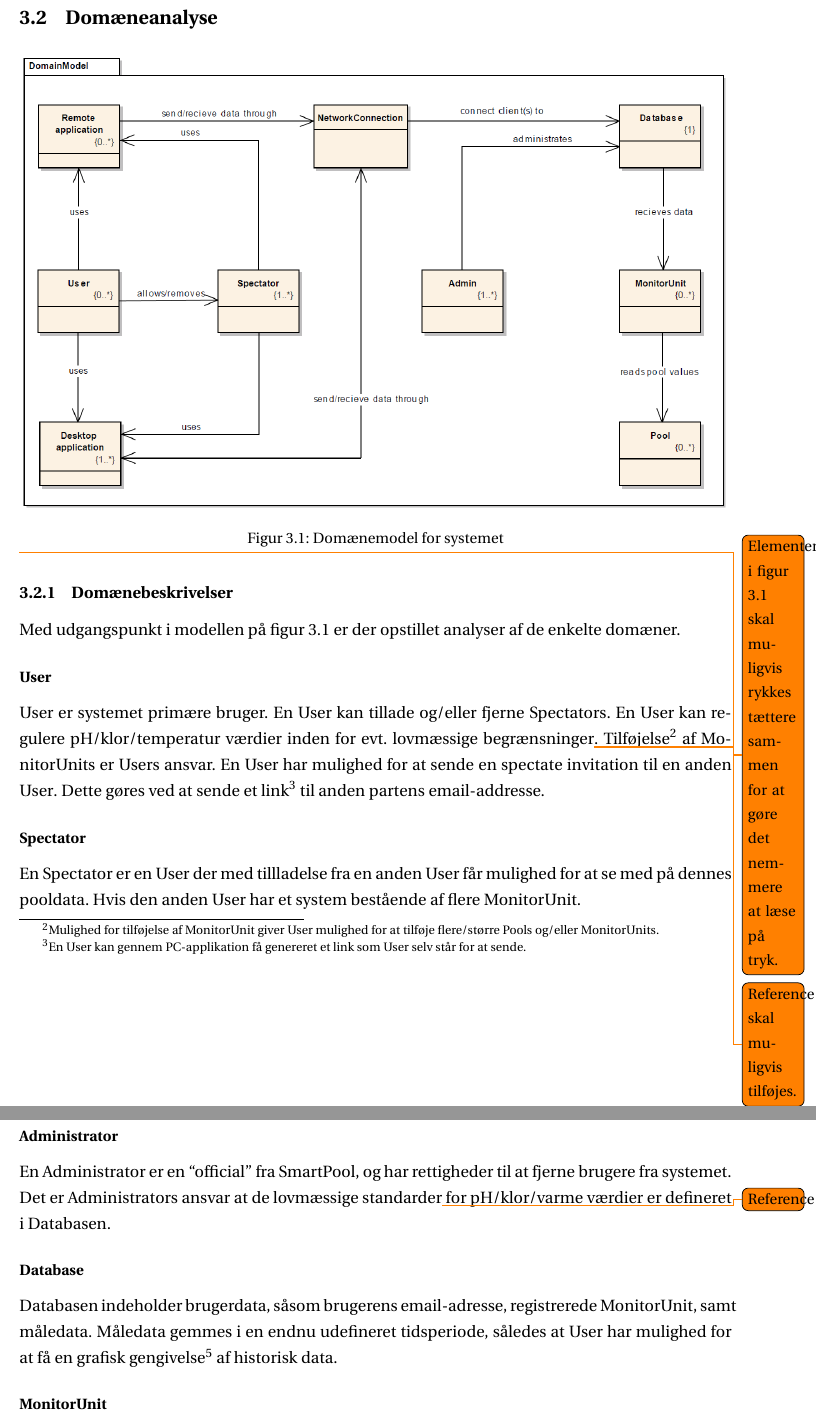
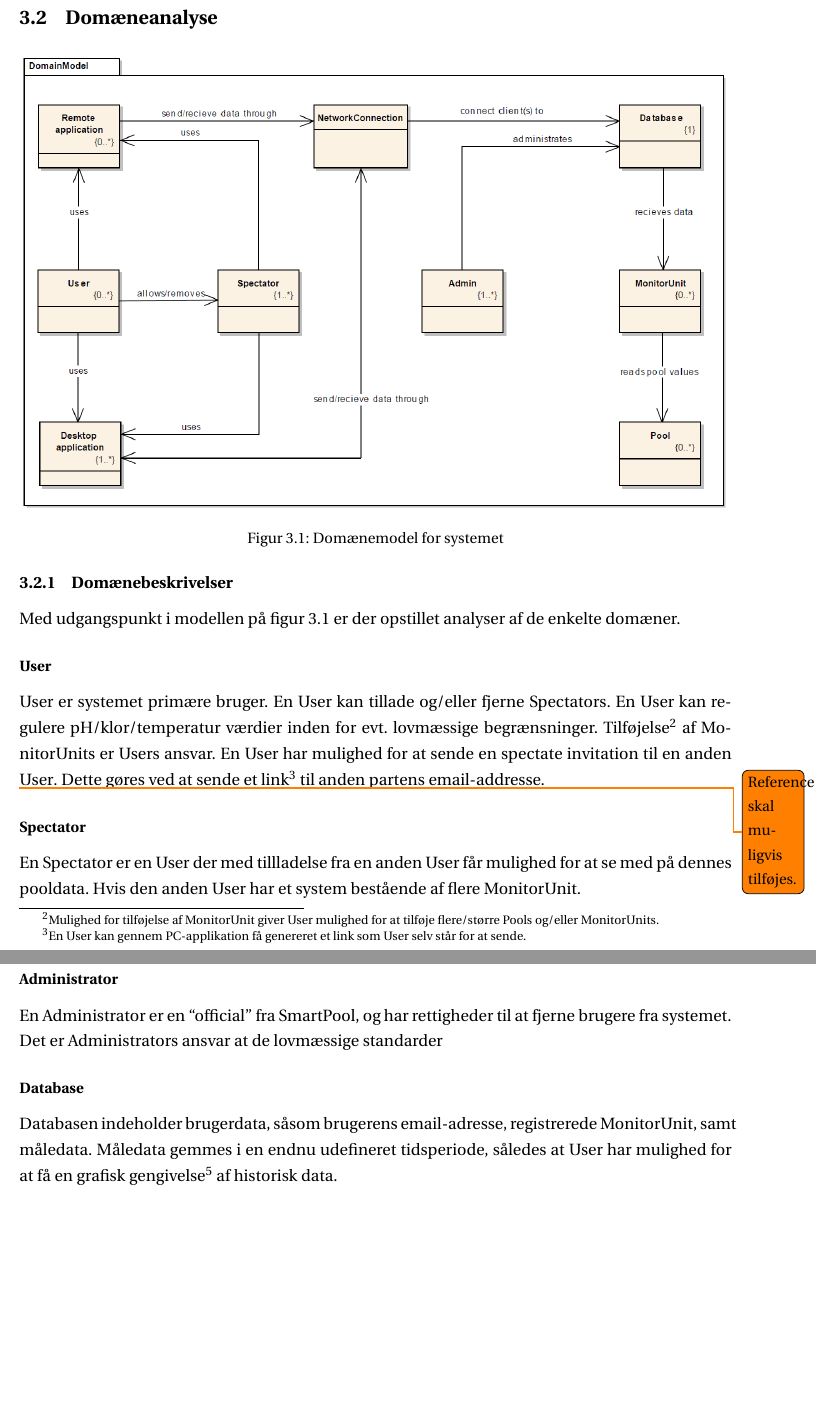
Before and after one commit to joachimda/I4PRJ, a LaTeX book (Rapport/main.tex, which reads Rapport/docs/kravspecifikation/domaene_analyse.tex): two parts of pages 15 and 16 of 28, joined at a grey line, cut so that both start at the same text, the shorter picture padded with empty space. Compiled offline with pdfLaTeX.

Commit message:
unfucked todos in rapport

```diff
--- a/Rapport/docs/kravspecifikation/domaene_analyse.tex
+++ b/Rapport/docs/kravspecifikation/domaene_analyse.tex
@@ -7,13 +7,15 @@
 	\label{fig:domainmodel}
 \end{figure}
 
-\todo{Elementer i figur \ref{fig:domainmodel} skal muligvis rykkes tættere sammen for at gøre det nemmere at læse på tryk.}
+%\todo{Elementer i figur \ref{fig:domainmodel} skal muligvis rykkes tættere sammen for at gøre det nemmere at læse på tryk.}
 
 \subsection{Domænebeskrivelser}
 Med udgangspunkt i modellen på figur~\ref{fig:domainmodel} er der opstillet analyser af de enkelte domæner.
 
 \subsubsection{\gls{user}}
-\gls{user} er systemet primære bruger. En \gls{user} kan tillade og/eller fjerne \glspl{spectator}. En \gls{user} kan regulere pH/klor/temperatur værdier inden for evt. lovmæssige begrænsninger\todo{Reference skal muligvis tilføjes.}. Tilføjelse\footnote{Mulighed for tilføjelse af  \gls{mu} giver \gls{user} mulighed for at tilføje flere/større \glspl{pool} og/eller \glspl{mu}.} af \glspl{mu} er \glspl{user} ansvar. En \gls{user} har mulighed for at sende en \gls{specinvite} til en anden \gls{user}. Dette gøres ved at sende et link\footnote{En \gls{user} kan gennem \gls{pcapp} få genereret et link som \gls{user} selv står for at sende.}  til anden partens email-addresse.
+\gls{user} er systemet primære bruger. En \gls{user} kan tillade og/eller fjerne \glspl{spectator}. En \gls{user} kan regulere pH/klor/temperatur værdier inden for evt. lovmæssige begrænsninger. Tilføjelse\footnote{Mulighed for tilføjelse af  \gls{mu} giver \gls{user} mulighed for at tilføje flere/større \glspl{pool} og/eller \glspl{mu}.} af \glspl{mu} er \glspl{user} ansvar. En \gls{user} har mulighed for at sende en \gls{specinvite} til en anden \gls{user}. Dette gøres ved at sende et link\footnote{En \gls{user} kan gennem \gls{pcapp} få genereret et link som \gls{user} selv står for at sende.}  til anden partens email-addresse.
+
+\todo{Reference skal muligvis tilføjes.}
 
 \subsubsection{\Gls{spectator}}
 En \gls{spectator} er en \gls{user} der med tillladelse fra en anden \gls{user} får mulighed for at se med på dennes pooldata. Hvis den anden \gls{user} har et system bestående af flere \gls{mu}.
@@ -37,7 +39,7 @@ En \gls{iosapp} er en “lightweight” udgave af \gls{pcapp}. Denne applikation
 Til at transmittere data fra \gls{mu} til Database, samt fra Database til \gls{pcapp} og \gls{iosapp} benyttes en netværksforbindelse.  For at systemet skal fungere er det et krav at både \gls{pcapp} og remote applikation, databaseserver samt \gls{mu}\footnote{  \gls{mu} har ikke en direkte forbindelse til internettet, men benytter sig af en endnu ikke defineret mediator.} har forbindelse til internettet.
 
 \subsubsection{\gls{admin}}
-En \gls{admin} er en “official” fra \gls{smartpool}, og har rettigheder til at fjerne brugere fra systemet. Det er \glspl{admin} ansvar at de lovmæssige standarder\todo{Reference} for pH/klor/varme værdier er defineret i Databasen.
+En \gls{admin} er en “official” fra \gls{smartpool}, og har rettigheder til at fjerne brugere fra systemet. Det er \glspl{admin} ansvar at de lovmæssige standarder%\todo{Reference} for pH/klor/varme værdier er defineret i Databasen.
 
 \subsubsection{\gls{db}}
 Databasen indeholder brugerdata, såsom brugerens email-adresse, registrerede \gls{mu}, samt måledata. Måledata gemmes i en endnu udefineret tidsperiode, således at \gls{user} har mulighed for at få en grafisk gengivelse\footnote{Evt. Graf, søjlediagram og lign.} af historisk data.
```
Also changed, not shown: Rapport/docs/kravspecifikation/main.tex (+1 -1 lines), Rapport/docs/kravspecifikation/domaene_analyse.tex (8 more changed lines), 1 other file.
